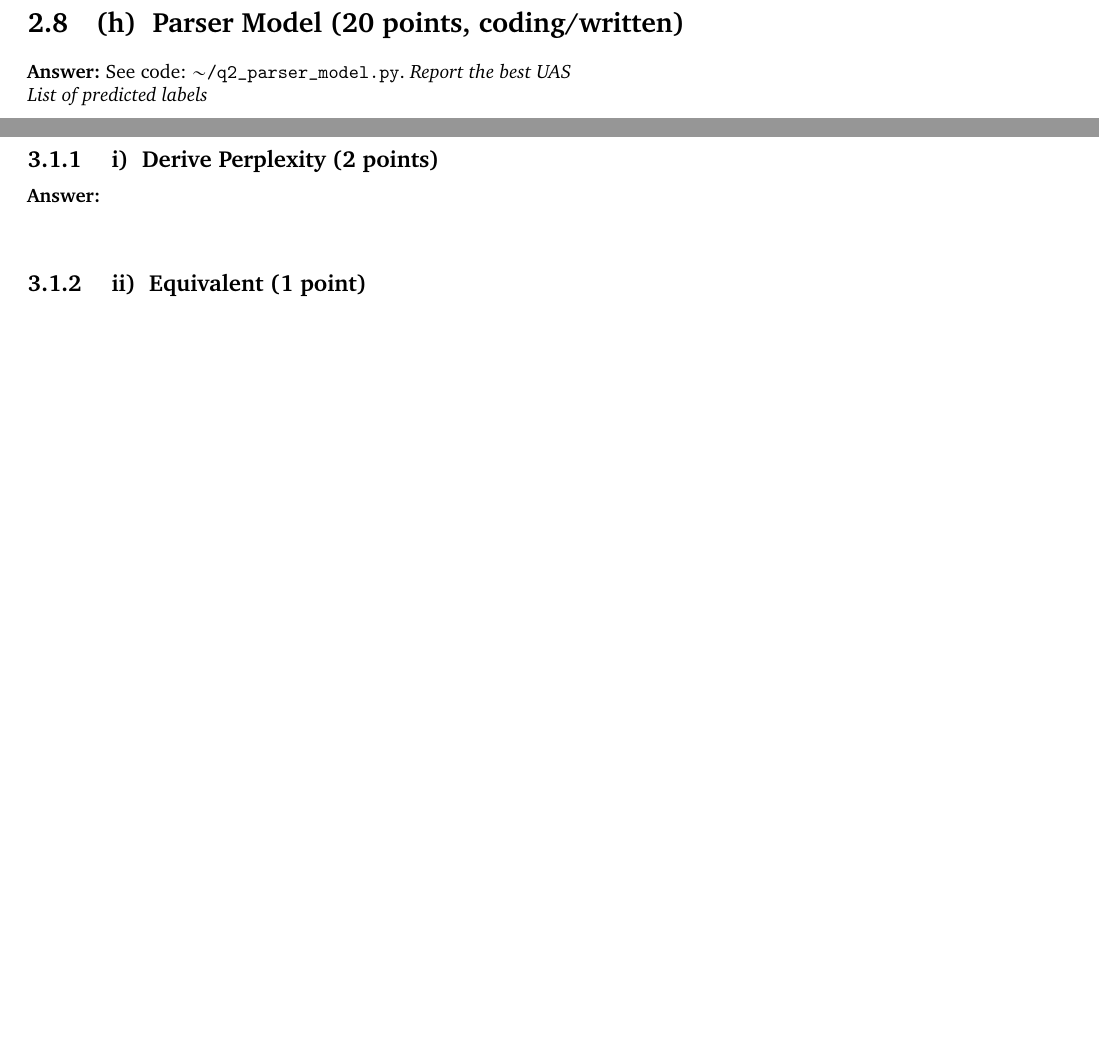
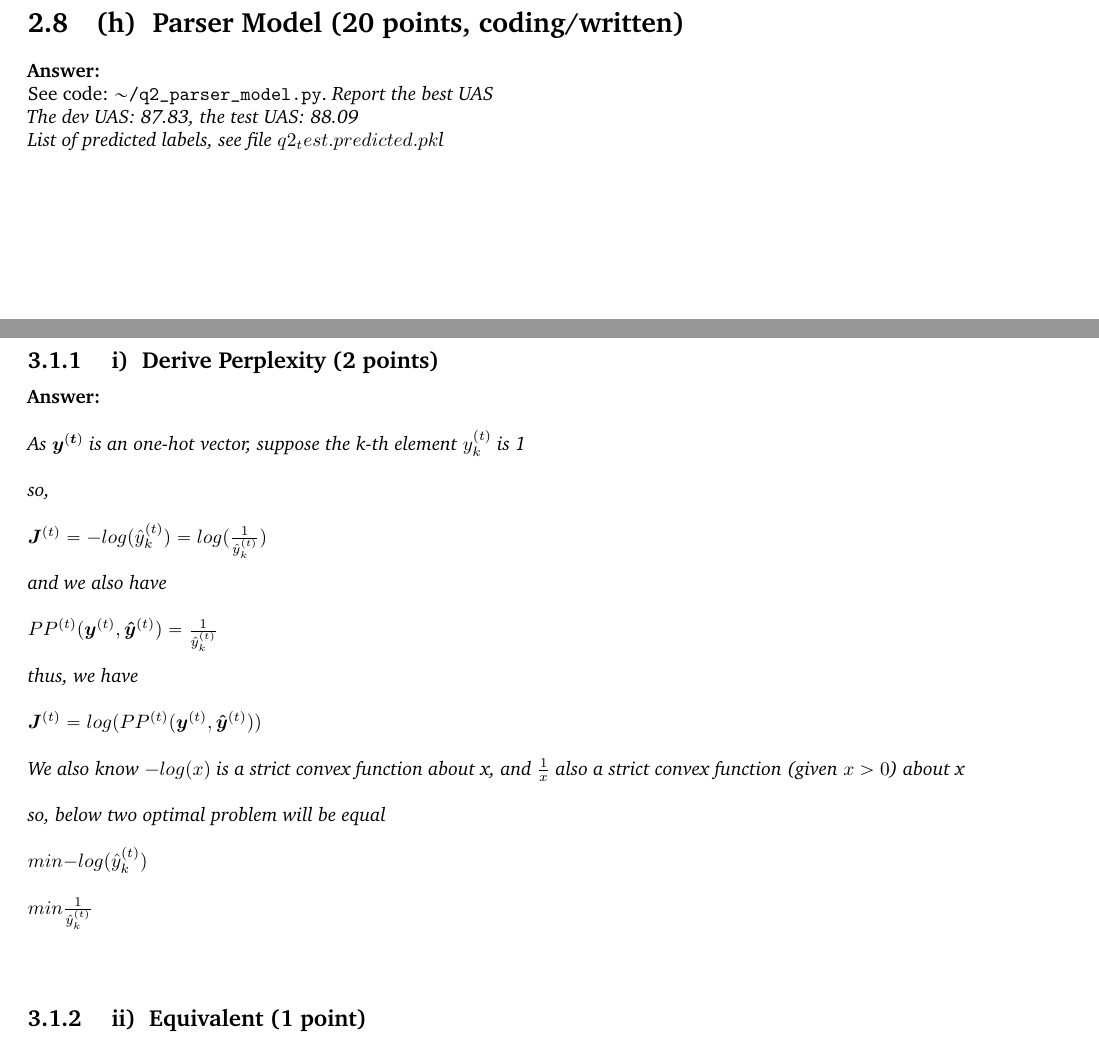
Before and after one commit to peter6888/cs224n, a LaTeX thesis (assignment2/LaTex/Peter888_HW2_CS224N.tex): two parts of pages 6 and 7 of 10 before the commit and two parts of pages 6 and 8 of 11 after it, joined at a grey line, cut so that both start at the same text, the shorter picture padded with empty space. Compiled offline with pdfLaTeX.

Commit message:
assignment2 q3 (a)

```diff
--- a/assignment2/LaTex/Peter888_HW2_CS224N.tex
+++ b/assignment2/LaTex/Peter888_HW2_CS224N.tex
@@ -154,9 +154,13 @@ $[ROOT]$ 							& $[ ]$ 									& ROOT $\rightarrow$ parsed & \verb|RIGHT-ARC|
 %----------------------
 \subproblem{h}{Parser Model (20 points, coding/written)}
 \noindent \textbf{Answer:}
-\noindent See code: $\sim$\verb|/q2_parser_model.py|.
+\noindent \\ See code: $\sim$\verb|/q2_parser_model.py|.
 \noindent \textit{Report the best UAS} \\
-\noindent \textit{List of predicted labels} \\
+\textit {
+The dev UAS: 87.83,  the test UAS: 88.09 \\
+}
+\noindent \textit{List of predicted labels, see file $q2_test.predicted.pk$l} \\
+
 \vskip4em
 
 %----------------------
@@ -172,7 +176,19 @@ $[ROOT]$ 							& $[ ]$ 									& ROOT $\rightarrow$ parsed & \verb|RIGHT-ARC|
 %----------------------
 \subproblem{a}{ Perplexity (4 points, written)}
 \subsubproblem{i} {Derive Perplexity (2 points)}
-\noindent \textbf{Answer:} \\
+\noindent \textbf{Answer:} \\ \\
+\textit {  As $\bm{y^{(t)}}$ is an one-hot vector, suppose the k-th element $y_{k}^{(t)}$ is 1 \\ \\
+so, \\ \\
+$\bm{J}^{(t)}=-log(\hat{y}_{k}^{(t)})=log(\frac{1}{\hat{y}_{k}^{(t)}})$ \\ \\
+and we also have \\ \\
+$PP^{(t)}(\bm{y}^{(t)},\bm{\hat{y}}^{(t)})=\frac{1}{\hat{y}_{k}^{(t)}}$ \\ \\
+thus, we have \\ \\
+$\bm{J}^{(t)}=log(PP^{(t)}(\bm{y}^{(t)},\bm{\hat{y}}^{(t)}))$ \\ \\
+We also know $-log(x)$ is a strict convex function about x, and $\frac{1}{x}$ also a strict convex function (given $x>0$) about x \\ \\
+so, below two optimal problem will be equal \\ \\
+$min{-log(\hat{y}_{k}^{(t)})}$ \\ \\
+$min{\frac{1}{\hat{y}_{k}^{(t)}}}$ \\ \\
+}
 \vskip2em
 \subsubproblem{ii} {Equivalent (1 point)}
 \noindent \textbf{Answer:} \\
```
Also changed, not shown: assignment2/LaTex/Peter888_HW2_CS224N.pdf, assignment2/LaTex/Peter888_HW2_CS224N.tex (2 more changed lines), 3 other files.
